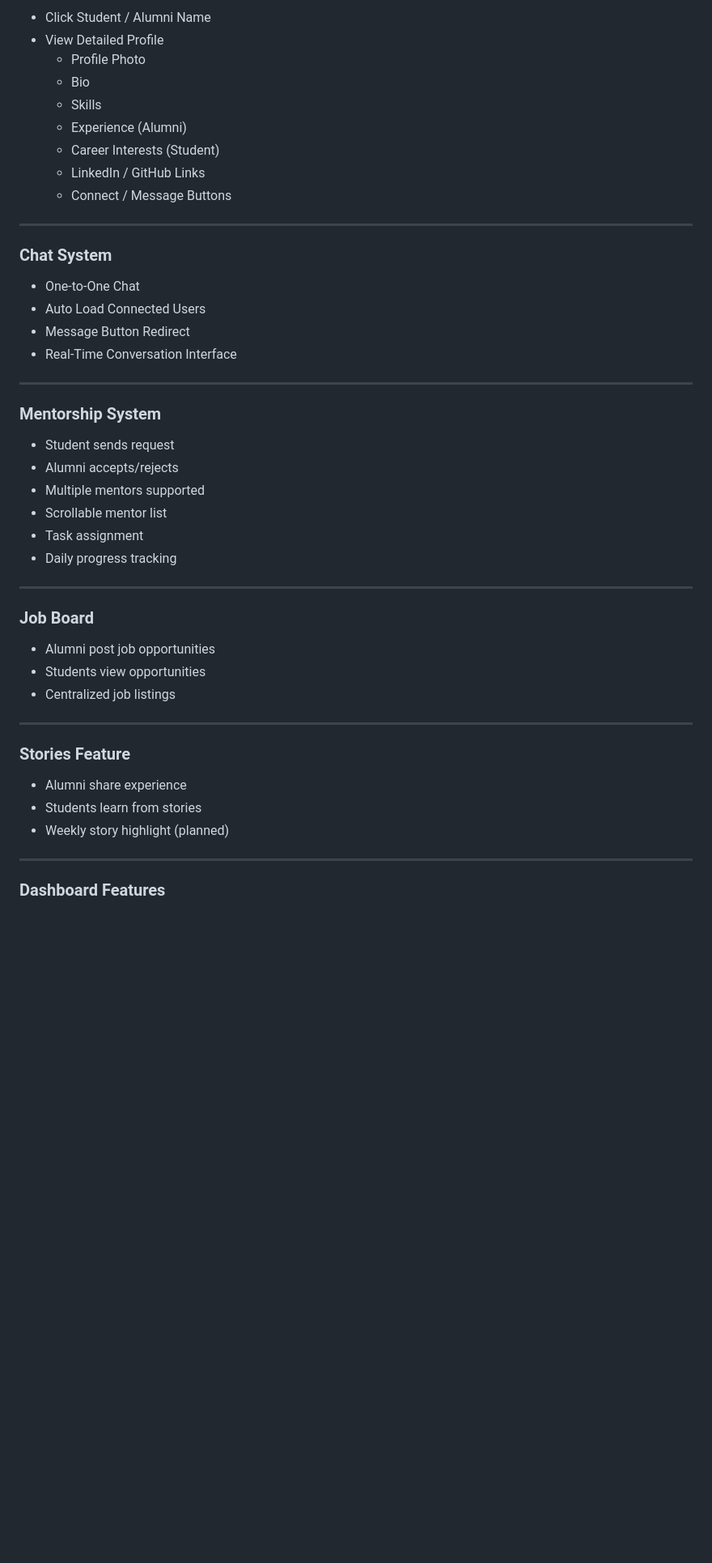
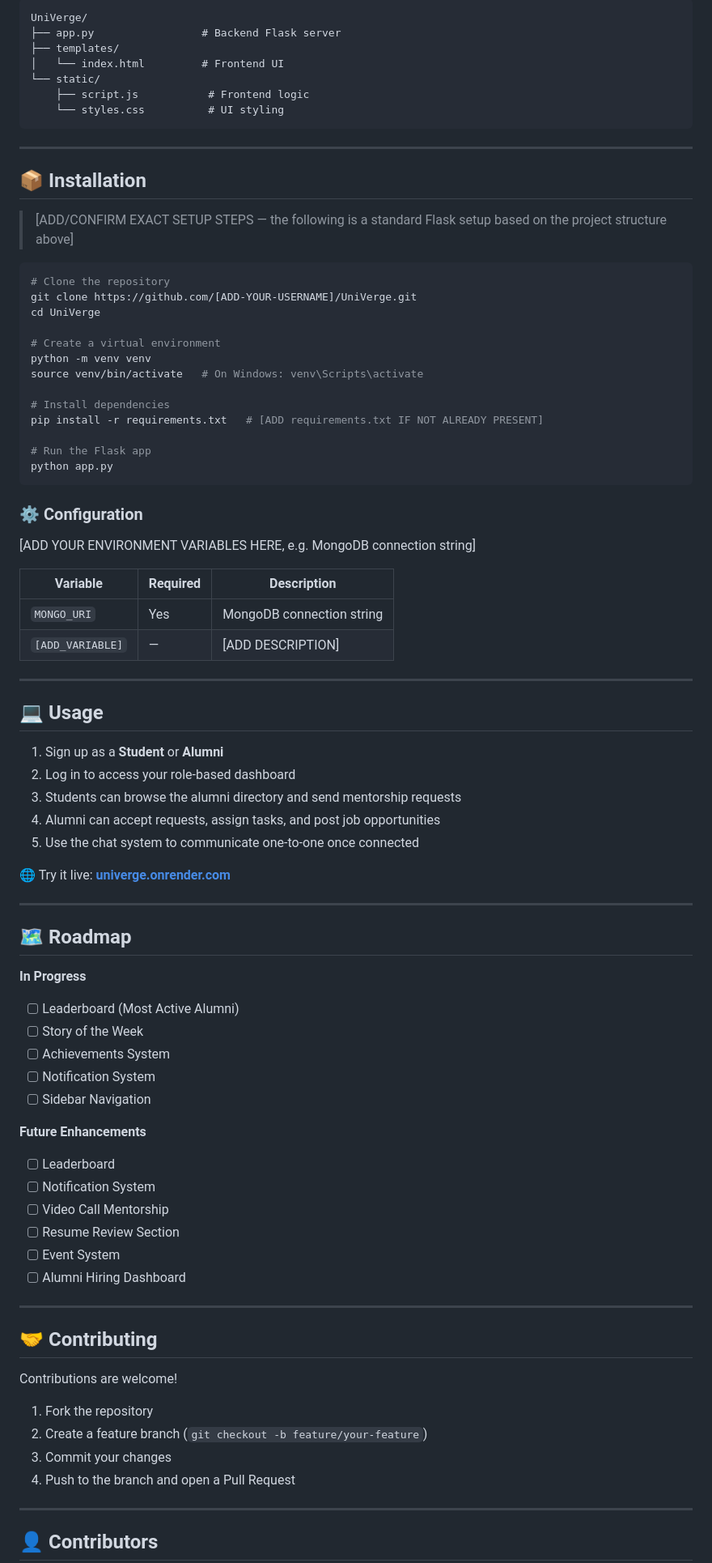
Before and after one commit to iamkrishna27/UniVerge-Student-Alumni-Bridge-Platform, a Markdown page: README.md, the part around one of its changes. Shown at 81% size. Drawn GitHub-style; blank space fills up the shorter version.

Commit message:
Update README with premium animated design

````diff
--- a/README.md
+++ b/README.md
@@ -52,51 +173,88 @@ UniVerge is a mentorship and networking platform designed to connect students wi
 
-* Click Student / Alumni Name
-* View Detailed Profile
-  * Profile Photo
-  * Bio
-  * Skills
-  * Experience (Alumni)
-  * Career Interests (Student)
-  * LinkedIn / GitHub Links
-  * Connect / Message Buttons
+```
+UniVerge/
+├── app.py                 # Backend Flask server
+├── templates/
+│   └── index.html         # Frontend UI
+└── static/
+    ├── script.js           # Frontend logic
+    └── styles.css          # UI styling
+```
 
 ---
 
-### Chat System
+## 📦 Installation
 
-* One-to-One Chat
-* Auto Load Connected Users
-* Message Button Redirect
-* Real-Time Conversation Interface
+> [ADD/CONFIRM EXACT SETUP STEPS — the following is a standard Flask setup based on the project structure above]
+
+```bash
+# Clone the repository
+git clone https://github.com/[ADD-YOUR-USERNAME]/UniVerge.git
+cd UniVerge
+
+# Create a virtual environment
+python -m venv venv
+source venv/bin/activate   # On Windows: venv\Scripts\activate
+
+# Install dependencies
+pip install -r requirements.txt   # [ADD requirements.txt IF NOT ALREADY PRESENT]
+
+# Run the Flask app
+python app.py
+```
+
+### ⚙️ Configuration
+
+[ADD YOUR ENVIRONMENT VARIABLES HERE, e.g. MongoDB connection string]
+
+| Variable | Required | Description |
+|---|---|---|
+| `MONGO_URI` | Yes | MongoDB connection string |
+| `[ADD_VARIABLE]` | — | [ADD DESCRIPTION] |
 
 ---
 
-### Mentorship System
+## 💻 Usage
 
-* Student sends request
-* Alumni accepts/rejects
-* Multiple mentors supported
-* Scrollable mentor list
-* Task assignment
-* Daily progress tracking
+1. Sign up as a **Student** or **Alumni**
+2. Log in to access your role-based dashboard
+3. Students can browse the alumni directory and send mentorship requests
+4. Alumni can accept requests, assign tasks, and post job opportunities
+5. Use the chat system to communicate one-to-one once connected
+
+🌐 Try it live: **[univerge.onrender.com](https://univerge.onrender.com/)**
 
 ---
 
-### Job Board
+## 🗺️ Roadmap
 
-* Alumni post job opportunities
-* Students view opportunities
-* Centralized job listings
+**In Progress**
+- [ ] Leaderboard (Most Active Alumni)
+- [ ] Story of the Week
+- [ ] Achievements System
+- [ ] Notification System
+- [ ] Sidebar Navigation
+
+**Future Enhancements**
+- [ ] Leaderboard
+- [ ] Notification System
+- [ ] Video Call Mentorship
+- [ ] Resume Review Section
+- [ ] Event System
+- [ ] Alumni Hiring Dashboard
 
 ---
 
-### Stories Feature
+## 🤝 Contributing
 
-* Alumni share experience
-* Students learn from stories
-* Weekly story highlight (planned)
+Contributions are welcome!
+
+1. Fork the repository
+2. Create a feature branch (`git checkout -b feature/your-feature`)
+3. Commit your changes
+4. Push to the branch and open a Pull Request
 
 ---
 
-### Dashboard Features
+## 👤 Contributors
 
````
Also changed, not shown: other parts of README.md (+156 -106 lines).
